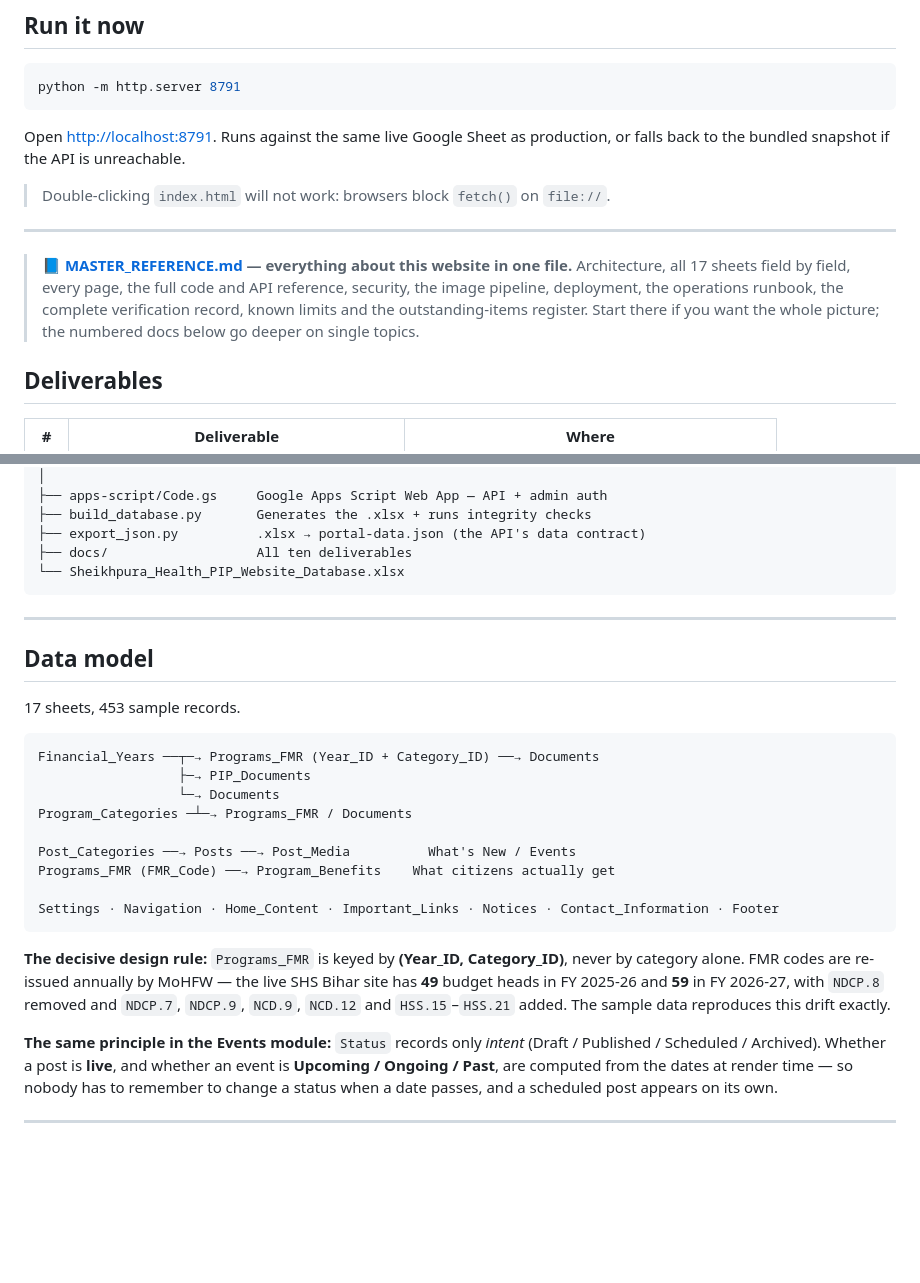
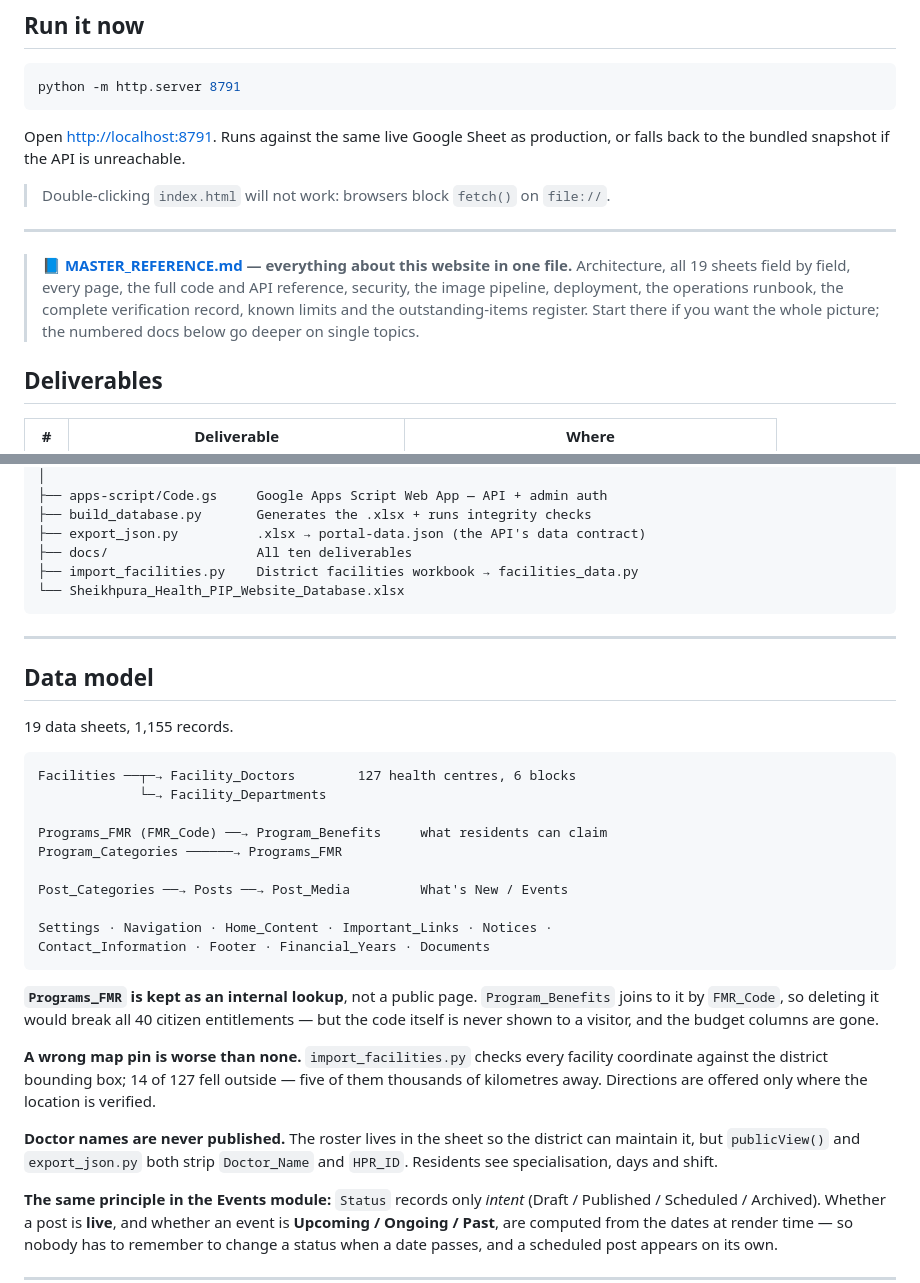
Before and after one commit to Sapan-raj/DHS_Sheikhpura_webpage, a Markdown page: README.md, 2 parts joined by grey strips. Drawn GitHub-style; blank space fills up the shorter version.

Commit message:
README: refresh the data model for 19 sheets and the facilities module
The diagram still showed PIP_Documents and the old FMR-drift note. Replaced with
the current model and the three rules that actually govern it: FMR as internal
lookup, coordinate validation, and doctor-name stripping.

Co-Authored-By: Claude Opus 5 <noreply@anthropic.com>

````diff
--- a/README.md
+++ b/README.md
@@ -27,7 +27,7 @@ Open <http://localhost:8791>. Runs against the same live Google Sheet as product
 ---
 
 > **📘 [MASTER_REFERENCE.md](MASTER_REFERENCE.md) — everything about this website in one file.**
-> Architecture, all 17 sheets field by field, every page, the full code and API reference, security, the image pipeline, deployment, the operations runbook, the complete verification record, known limits and the outstanding-items register. Start there if you want the whole picture; the numbered docs below go deeper on single topics.
+> Architecture, all 19 sheets field by field, every page, the full code and API reference, security, the image pipeline, deployment, the operations runbook, the complete verification record, known limits and the outstanding-items register. Start there if you want the whole picture; the numbered docs below go deeper on single topics.
 
 ## Deliverables
 
@@ -76,6 +76,7 @@ Sheikhpura_PIP_Portal/
 ├── build_database.py       Generates the .xlsx + runs integrity checks
 ├── export_json.py          .xlsx → portal-data.json (the API's data contract)
 ├── docs/                   All ten deliverables
+├── import_facilities.py    District facilities workbook → facilities_data.py
 └── Sheikhpura_Health_PIP_Website_Database.xlsx
 ```
 
@@ -83,21 +84,26 @@ Sheikhpura_PIP_Portal/
 
 ## Data model
 
-17 sheets, 453 sample records.
+19 data sheets, 1,155 records.
 
 ```
-Financial_Years ──┬─→ Programs_FMR (Year_ID + Category_ID) ──→ Documents
-                  ├─→ PIP_Documents
-                  └─→ Documents
-Program_Categories ─┴─→ Programs_FMR / Documents
+Facilities ──┬─→ Facility_Doctors        127 health centres, 6 blocks
+             └─→ Facility_Departments
 
-Post_Categories ──→ Posts ──→ Post_Media          What's New / Events
-Programs_FMR (FMR_Code) ──→ Program_Benefits    What citizens actually get
+Programs_FMR (FMR_Code) ──→ Program_Benefits     what residents can claim
+Program_Categories ──────→ Programs_FMR
 
-Settings · Navigation · Home_Content · Important_Links · Notices · Contact_Information · Footer
+Post_Categories ──→ Posts ──→ Post_Media         What's New / Events
+
+Settings · Navigation · Home_Content · Important_Links · Notices ·
+Contact_Information · Footer · Financial_Years · Documents
 ```
 
-**The decisive design rule:** `Programs_FMR` is keyed by **(Year_ID, Category_ID)**, never by category alone. FMR codes are re-issued annually by MoHFW — the live SHS Bihar site has **49** budget heads in FY 2025-26 and **59** in FY 2026-27, with `NDCP.8` removed and `NDCP.7`, `NDCP.9`, `NCD.9`, `NCD.12` and `HSS.15`–`HSS.21` added. The sample data reproduces this drift exactly.
+**`Programs_FMR` is kept as an internal lookup**, not a public page. `Program_Benefits` joins to it by `FMR_Code`, so deleting it would break all 40 citizen entitlements — but the code itself is never shown to a visitor, and the budget columns are gone.
+
+**A wrong map pin is worse than none.** `import_facilities.py` checks every facility coordinate against the district bounding box; 14 of 127 fell outside — five of them thousands of kilometres away. Directions are offered only where the location is verified.
+
+**Doctor names are never published.** The roster lives in the sheet so the district can maintain it, but `publicView()` and `export_json.py` both strip `Doctor_Name` and `HPR_ID`. Residents see specialisation, days and shift.
 
 **The same principle in the Events module:** `Status` records only *intent* (Draft / Published / Scheduled / Archived). Whether a post is **live**, and whether an event is **Upcoming / Ongoing / Past**, are computed from the dates at render time — so nobody has to remember to change a status when a date passes, and a scheduled post appears on its own.
 
````
